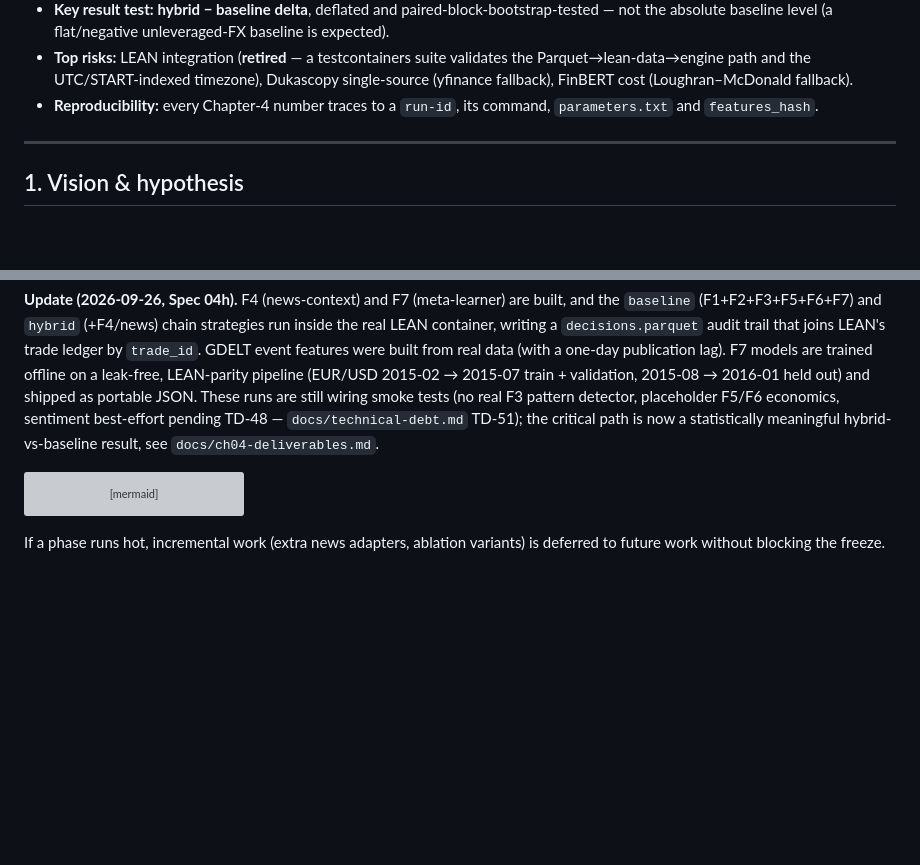
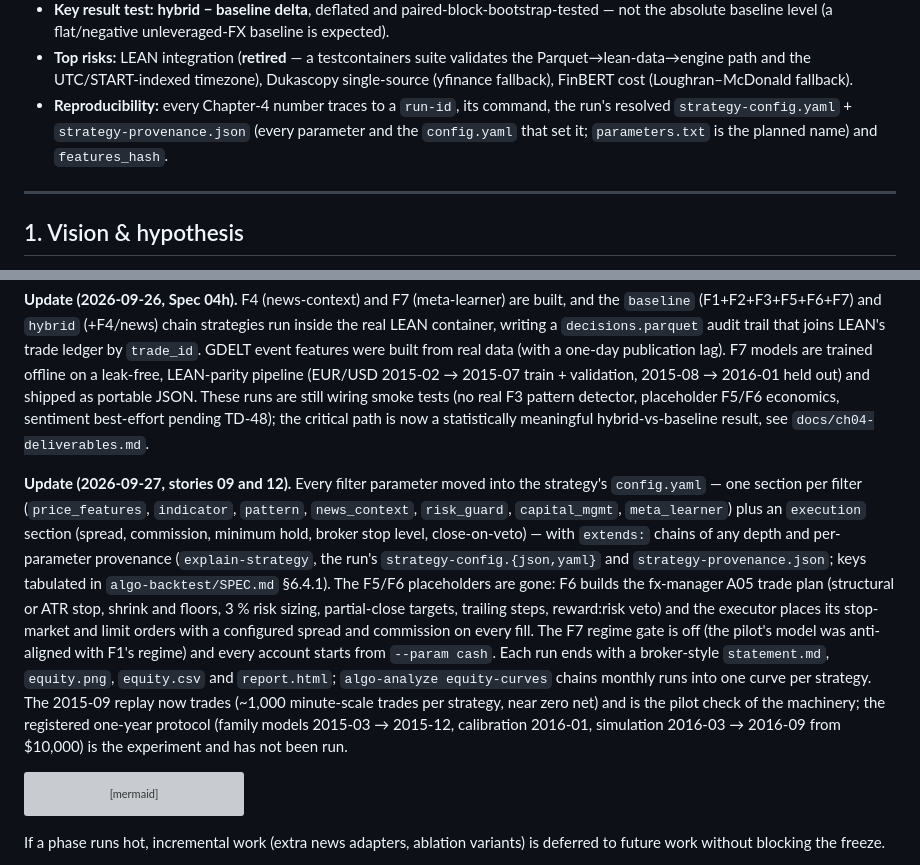
Before and after one commit to wbsouza/mba-icmc, a Markdown page: algo-suite/PRD.md, 2 parts joined by grey strips. Drawn GitHub-style; blank space fills up the shorter version; grey boxes are pictures that could not be loaded.

````diff
--- a/algo-suite/PRD.md
+++ b/algo-suite/PRD.md
@@ -46,8 +46,9 @@ older schedule dates below are historical.
 - **Top risks:** LEAN integration (**retired** — a testcontainers suite validates
   the Parquet→lean-data→engine path and the UTC/START-indexed timezone), Dukascopy
   single-source (yfinance fallback), FinBERT cost (Loughran–McDonald fallback).
-- **Reproducibility:** every Chapter-4 number traces to a `run-id`, its command,
-  `parameters.txt` and `features_hash`.
+- **Reproducibility:** every Chapter-4 number traces to a `run-id`, its command, the
+  run's resolved `strategy-config.yaml` + `strategy-provenance.json` (every parameter and
+  the `config.yaml` that set it; `parameters.txt` is the planned name) and `features_hash`.
 
 ---
 
@@ -236,9 +237,27 @@ from real data (with a one-day publication lag). F7 models are trained offline o
 leak-free, LEAN-parity pipeline (EUR/USD 2015-02 → 2015-07 train + validation,
 2015-08 → 2016-01 held out) and shipped as portable JSON. These runs are still
 wiring smoke tests (no real F3 pattern detector, placeholder F5/F6 economics,
-sentiment best-effort pending TD-48 — `docs/technical-debt.md` TD-51); the critical
+sentiment best-effort pending TD-48); the critical
 path is now a statistically meaningful hybrid-vs-baseline result, see
 `docs/ch04-deliverables.md`.
+
+**Update (2026-09-27, stories 09 and 12).** Every filter parameter moved into the
+strategy's `config.yaml` — one section per filter (`price_features`, `indicator`,
+`pattern`, `news_context`, `risk_guard`, `capital_mgmt`, `meta_learner`) plus an
+`execution` section (spread, commission, minimum hold, broker stop level, close-on-veto)
+— with `extends:` chains of any depth and per-parameter provenance (`explain-strategy`,
+the run's `strategy-config.{json,yaml}` and `strategy-provenance.json`; keys tabulated in
+`algo-backtest/SPEC.md` §6.4.1). The F5/F6 placeholders are gone: F6 builds the
+fx-manager A05 trade plan (structural or ATR stop, shrink and floors, 3 % risk sizing,
+partial-close targets, trailing steps, reward:risk veto) and the executor places its
+stop-market and limit orders with a configured spread and commission on every fill.
+The F7 regime gate is off (the pilot's model was anti-aligned with F1's regime) and every
+account starts from `--param cash`. Each run ends with a broker-style `statement.md`,
+`equity.png`, `equity.csv` and `report.html`; `algo-analyze equity-curves` chains monthly
+runs into one curve per strategy. The 2015-09 replay now trades (~1,000 minute-scale
+trades per strategy, near zero net) and is the pilot check of the machinery; the
+registered one-year protocol (family models 2015-03 → 2015-12, calibration 2016-01,
+simulation 2016-03 → 2016-09 from $10,000) is the experiment and has not been run.
 
 ```mermaid
 %%{init: {'themeVariables': {'doneTaskBkgColor':'#2563eb','doneTaskBorderColor':'#93c5fd','activeTaskBkgColor':'#f59e0b','activeTaskBorderColor':'#fcd34d'}}}%%
````
Also changed, not shown: algo-suite/README.md (+7 -3 lines), algo-suite/docs/architecture.md (+16 -4 lines).
